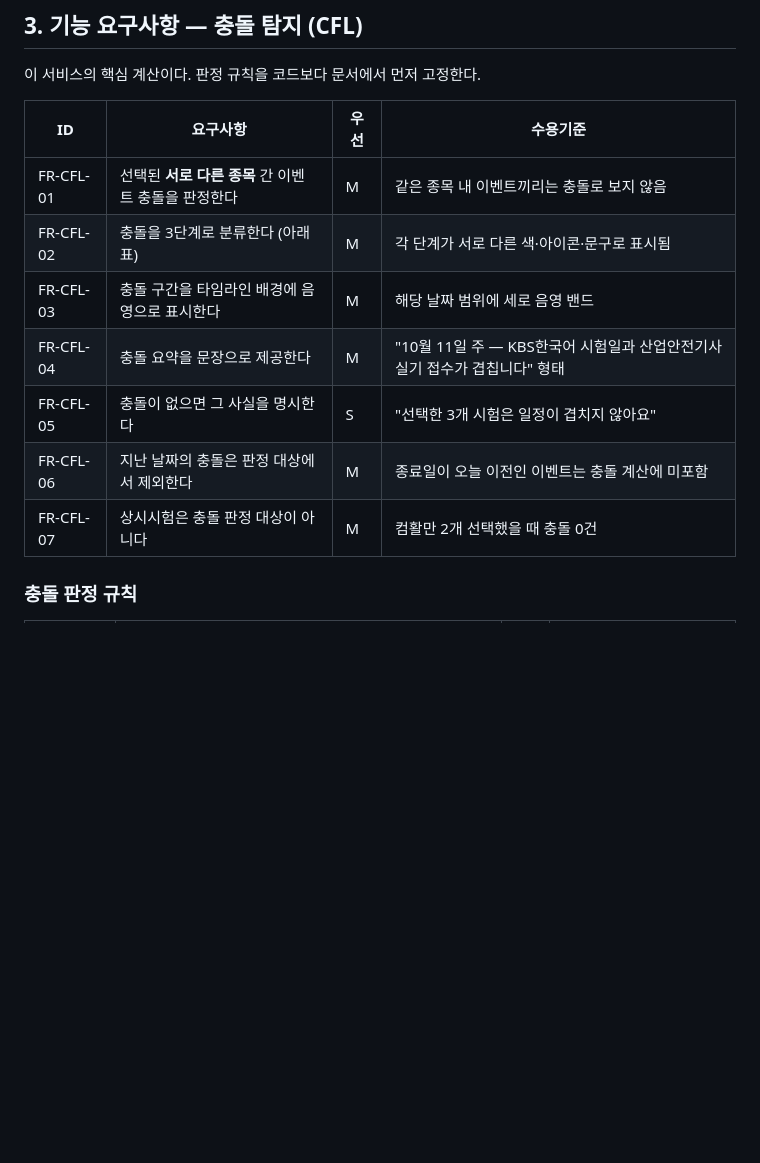
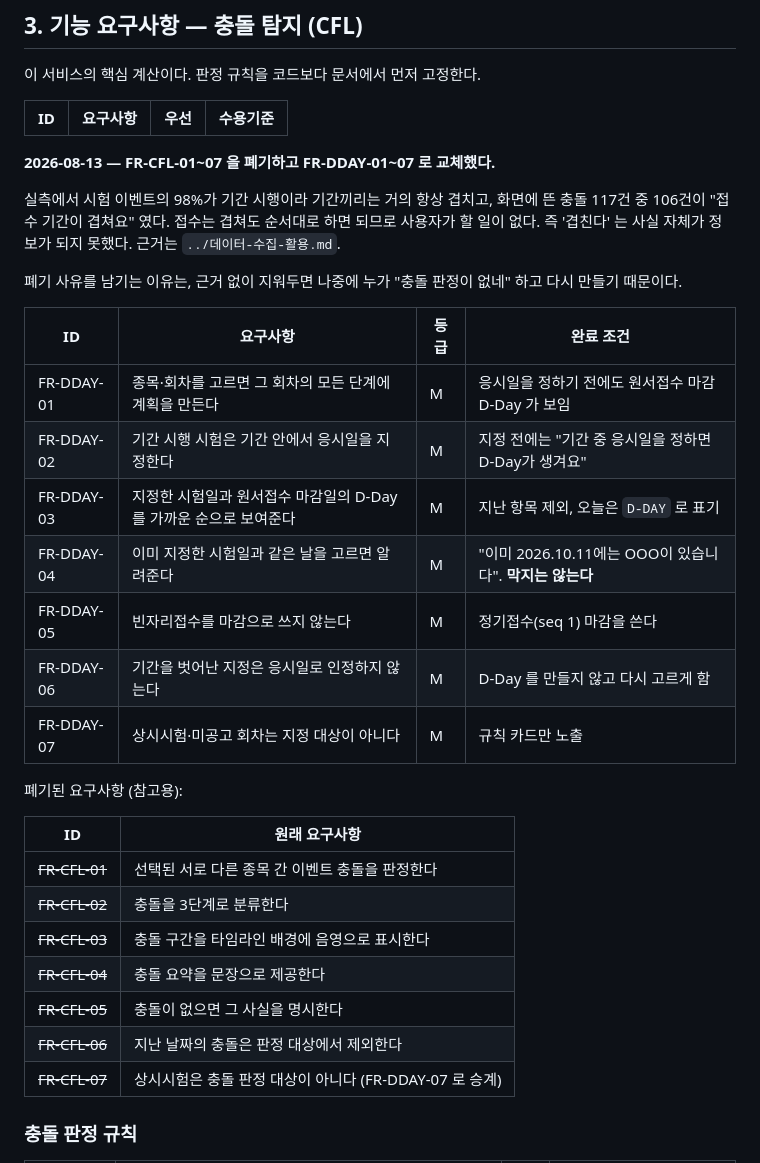
Before and after one commit to kwoooj/exammoa, a Markdown page: docs/reference/요구사항-전체.md, the part around the change. Rendered like a GitHub page; blank space fills up the shorter version.

Commit message:
docs: 충돌 3단계 폐기를 요구사항과 Figma 프롬프트에 반영
Figma 프롬프트가 두 군데 어긋나 있었다. 그대로 넣으면 틀린 전제로
와이어프레임이 나온다.

① 핵심 가치가 '충돌의 발견' 이고 충돌 3단계의 형태·문구가 정의돼 있었다
② 행을 '종목별 + 일정 동일 배지' 로 만들라고 적혀 있었다 — 이건 이번
   변경과 무관하게 Step 1(시행그룹 모델)부터 이미 어긋나 있던 것이다

FR-CFL-01~07 을 폐기하고 FR-DDAY-01~07 로 교체했다. 폐기 사유를 남기는
이유는, 근거 없이 지워두면 나중에 누가 '충돌 판정이 없네' 하고 다시
만들기 때문이다.

Co-Authored-By: Claude Opus 5 <noreply@anthropic.com>

```diff
--- a/docs/reference/요구사항-전체.md
+++ b/docs/reference/요구사항-전체.md
@@ -59,13 +59,33 @@
 
 | ID | 요구사항 | 우선 | 수용기준 |
 |---|---|---|---|
-| FR-CFL-01 | 선택된 **서로 다른 종목** 간 이벤트 충돌을 판정한다 | M | 같은 종목 내 이벤트끼리는 충돌로 보지 않음 |
-| FR-CFL-02 | 충돌을 3단계로 분류한다 (아래 표) | M | 각 단계가 서로 다른 색·아이콘·문구로 표시됨 |
-| FR-CFL-03 | 충돌 구간을 타임라인 배경에 음영으로 표시한다 | M | 해당 날짜 범위에 세로 음영 밴드 |
-| FR-CFL-04 | 충돌 요약을 문장으로 제공한다 | M | "10월 11일 주 — KBS한국어 시험일과 산업안전기사 실기 접수가 겹칩니다" 형태 |
-| FR-CFL-05 | 충돌이 없으면 그 사실을 명시한다 | S | "선택한 3개 시험은 일정이 겹치지 않아요" |
-| FR-CFL-06 | 지난 날짜의 충돌은 판정 대상에서 제외한다 | M | 종료일이 오늘 이전인 이벤트는 충돌 계산에 미포함 |
-| FR-CFL-07 | 상시시험은 충돌 판정 대상이 아니다 | M | 컴활만 2개 선택했을 때 충돌 0건 |
+**2026-08-13 — FR-CFL-01~07 을 폐기하고 FR-DDAY-01~07 로 교체했다.**
+
+실측에서 시험 이벤트의 98%가 기간 시행이라 기간끼리는 거의 항상 겹치고, 화면에 뜬 충돌 117건 중 106건이 "접수 기간이 겹쳐요" 였다. 접수는 겹쳐도 순서대로 하면 되므로 사용자가 할 일이 없다. 즉 '겹친다' 는 사실 자체가 정보가 되지 못했다. 근거는 `../데이터-수집-활용.md`.
+
+폐기 사유를 남기는 이유는, 근거 없이 지워두면 나중에 누가 "충돌 판정이 없네" 하고 다시 만들기 때문이다.
+
+| ID | 요구사항 | 등급 | 완료 조건 |
+|---|---|---|---|
+| FR-DDAY-01 | 종목·회차를 고르면 그 회차의 모든 단계에 계획을 만든다 | M | 응시일을 정하기 전에도 원서접수 마감 D-Day 가 보임 |
+| FR-DDAY-02 | 기간 시행 시험은 기간 안에서 응시일을 지정한다 | M | 지정 전에는 "기간 중 응시일을 정하면 D-Day가 생겨요" |
+| FR-DDAY-03 | 지정한 시험일과 원서접수 마감일의 D-Day 를 가까운 순으로 보여준다 | M | 지난 항목 제외, 오늘은 `D-DAY` 로 표기 |
+| FR-DDAY-04 | 이미 지정한 시험일과 같은 날을 고르면 알려준다 | M | "이미 2026.10.11에는 OOO이 있습니다". **막지는 않는다** |
+| FR-DDAY-05 | 빈자리접수를 마감으로 쓰지 않는다 | M | 정기접수(seq 1) 마감을 쓴다 |
+| FR-DDAY-06 | 기간을 벗어난 지정은 응시일로 인정하지 않는다 | M | D-Day 를 만들지 않고 다시 고르게 함 |
+| FR-DDAY-07 | 상시시험·미공고 회차는 지정 대상이 아니다 | M | 규칙 카드만 노출 |
+
+폐기된 요구사항 (참고용):
+
+| ID | 원래 요구사항 |
+|---|---|
+| ~~FR-CFL-01~~ | 선택된 서로 다른 종목 간 이벤트 충돌을 판정한다 |
+| ~~FR-CFL-02~~ | 충돌을 3단계로 분류한다 |
+| ~~FR-CFL-03~~ | 충돌 구간을 타임라인 배경에 음영으로 표시한다 |
+| ~~FR-CFL-04~~ | 충돌 요약을 문장으로 제공한다 |
+| ~~FR-CFL-05~~ | 충돌이 없으면 그 사실을 명시한다 |
+| ~~FR-CFL-06~~ | 지난 날짜의 충돌은 판정 대상에서 제외한다 |
+| ~~FR-CFL-07~~ | 상시시험은 충돌 판정 대상이 아니다 (FR-DDAY-07 로 승계) |
 
 ### 충돌 판정 규칙
 
```
